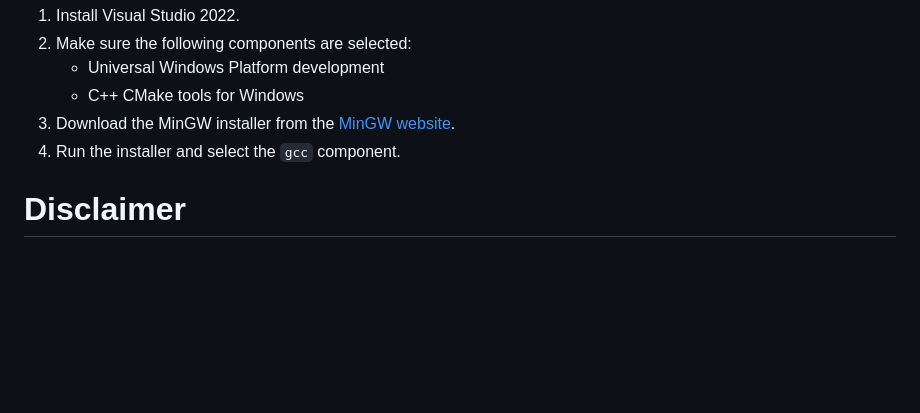
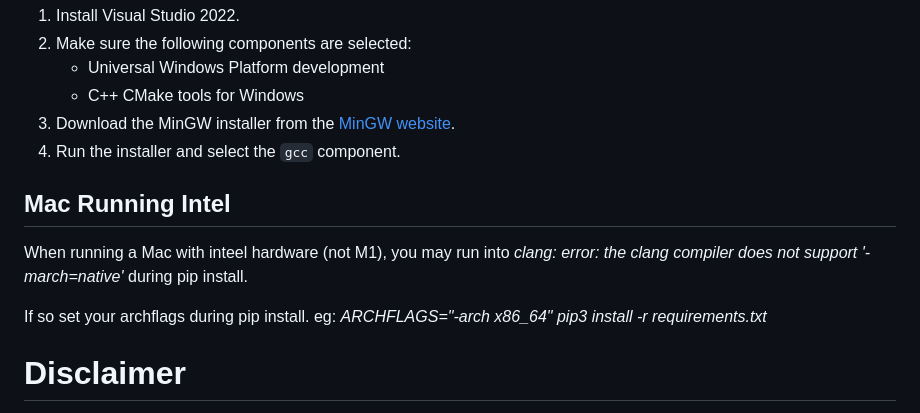
Before and after one commit to Singulix-Labs/private-gpt, a Markdown page: README.md, the part around the change. GitHub-like rendering; blank space fills up the shorter version.

Commit message:
Add fix for clang install of non m1 mac

```diff
--- a/README.md
+++ b/README.md
@@ -105,5 +105,10 @@ To install a C++ compiler on Windows 10/11, follow these steps:
 3. Download the MinGW installer from the [MinGW website](https://sourceforge.net/projects/mingw/).
 4. Run the installer and select the `gcc` component.
 
+## Mac Running Intel
+When running a Mac with inteel hardware (not M1), you may run into _clang: error: the clang compiler does not support '-march=native'_ during pip install.
+
+If so set your archflags during pip install. eg: _ARCHFLAGS="-arch x86_64" pip3 install -r requirements.txt_
+
 # Disclaimer
 This is a test project to validate the feasibility of a fully private solution for question answering using LLMs and Vector embeddings. It is not production ready, and it is not meant to be used in production. The models selection is not optimized for performance, but for privacy; but it is possible to use different models and vectorstores to improve performance.
```
